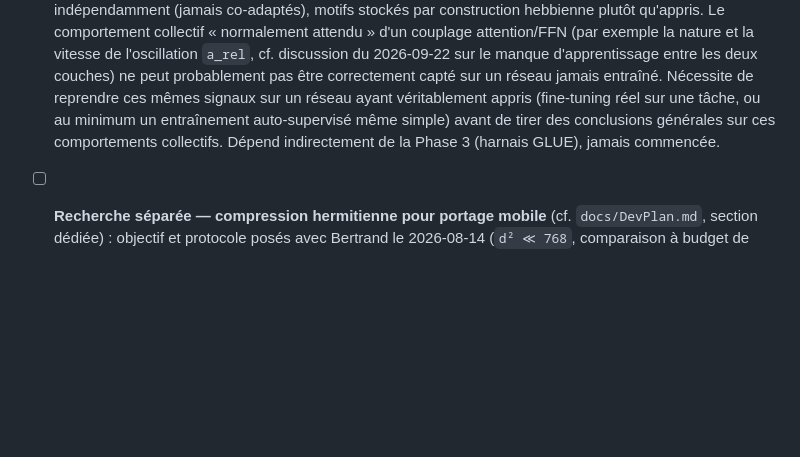
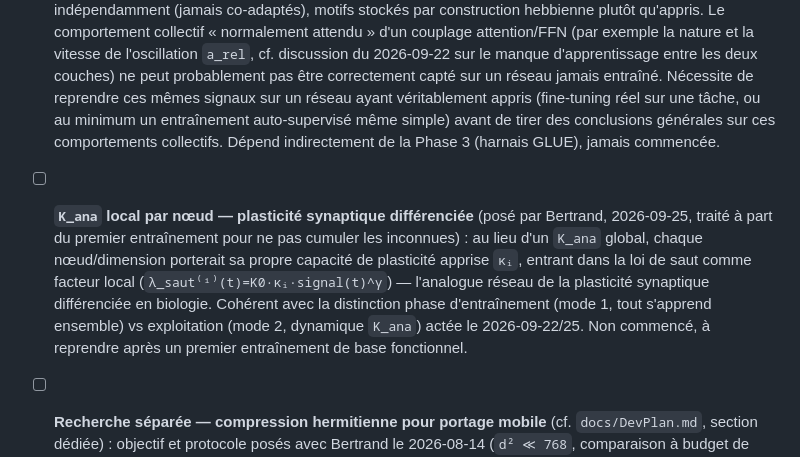
Before and after one commit to bvirfollet/Livre, a Markdown page: simulations/docs/TODO.md, the part around the change. Drawn GitHub-style; blank space fills up the shorter version.

```diff
--- a/simulations/docs/TODO.md
+++ b/simulations/docs/TODO.md
@@ -218,6 +218,18 @@
   sur ces comportements collectifs. Dépend indirectement de la Phase 3
   (harnais GLUE), jamais commencée.
 
+- [ ] **`K_ana` local par nœud — plasticité synaptique différenciée**
+  (posé par Bertrand, 2026-09-25, traité à part du premier entraînement
+  pour ne pas cumuler les inconnues) : au lieu d'un `K_ana` global,
+  chaque nœud/dimension porterait sa propre capacité de plasticité
+  apprise `κᵢ`, entrant dans la loi de saut comme facteur local
+  (`λ_saut⁽ⁱ⁾(t)=K0·κᵢ·signal(t)^γ`) — l'analogue réseau de la
+  plasticité synaptique différenciée en biologie. Cohérent avec la
+  distinction phase d'entraînement (mode 1, tout s'apprend ensemble) vs
+  exploitation (mode 2, dynamique `K_ana`) actée le 2026-09-22/25.
+  Non commencé, à reprendre après un premier entraînement de base
+  fonctionnel.
+
 - [ ] **Recherche séparée — compression hermitienne pour portage mobile**
   (cf. `docs/DevPlan.md`, section dédiée) : objectif et protocole posés
   avec Bertrand le 2026-08-14 (`d² ≪ 768`, comparaison à budget de réels
```
Also changed, not shown: simulations/docs/DevPlan.md (+57 -0 lines).
